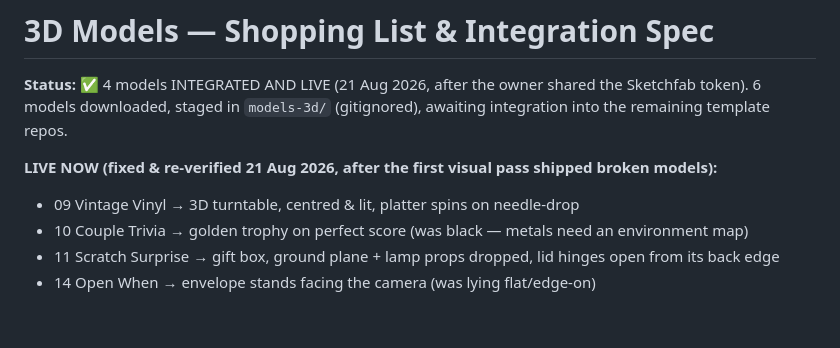
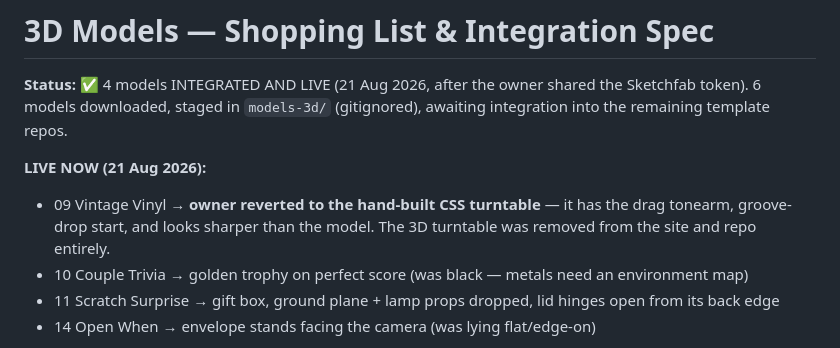
Before and after one commit to chitthi-io/Chitthi-Storefront-, a Markdown page: docs/3D-MODELS-SHOPPING-LIST.md, the part around the change. Rendered like a GitHub page; blank space fills up the shorter version.

```diff
--- a/docs/3D-MODELS-SHOPPING-LIST.md
+++ b/docs/3D-MODELS-SHOPPING-LIST.md
@@ -4,9 +4,10 @@
 shared the Sketchfab token). 6 models downloaded, staged in `models-3d/`
 (gitignored), awaiting integration into the remaining template repos.
 
-**LIVE NOW (fixed & re-verified 21 Aug 2026, after the first visual pass
-shipped broken models):**
-- 09 Vintage Vinyl → 3D turntable, centred & lit, platter spins on needle-drop
+**LIVE NOW (21 Aug 2026):**
+- 09 Vintage Vinyl → **owner reverted to the hand-built CSS turntable** — it
+  has the drag tonearm, groove-drop start, and looks sharper than the model.
+  The 3D turntable was removed from the site and repo entirely.
 - 10 Couple Trivia → golden trophy on perfect score (was black — metals need
   an environment map)
 - 11 Scratch Surprise → gift box, ground plane + lamp props dropped, lid
```
Also changed, not shown: docs/HANDOFF.md (+5 -2 lines).
